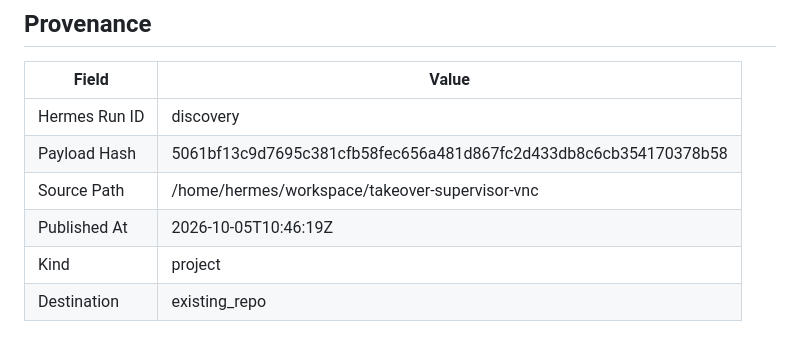
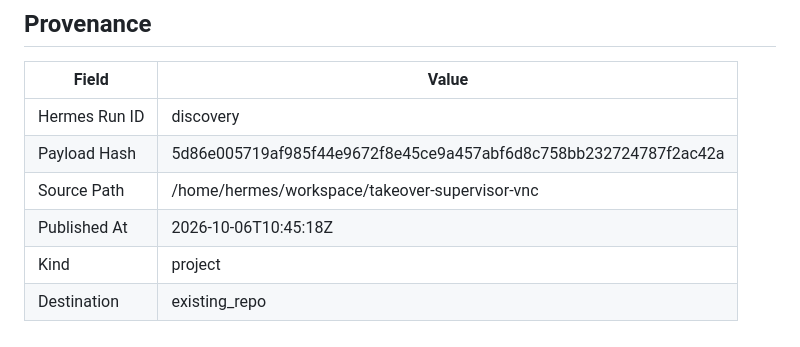
Before and after one commit to joewpb/takeover-supervisor-vnc, a Markdown page: docs/README.md, the part around the change. Rendered like a GitHub page.

Commit message:
docs(project): add Human Takeover Supervisor (VNC Edition) — Transport-agnostic human-in-the-loop supervisor for browser automation.
Hermes Run: discovery
Payload Hash: 5d86e005719af985f44e9672f8e45ce9a457abf6d8c758bb232724787f2ac42a

```diff
--- a/docs/README.md
+++ b/docs/README.md
@@ -173,8 +173,8 @@ _None provided_
 | Field | Value |
 |-------|-------|
 | Hermes Run ID | discovery |
-| Payload Hash | 5061bf13c9d7695c381cfb58fec656a481d867fc2d433db8c6cb354170378b58 |
+| Payload Hash | 5d86e005719af985f44e9672f8e45ce9a457abf6d8c758bb232724787f2ac42a |
 | Source Path | /home/hermes/workspace/takeover-supervisor-vnc |
-| Published At | 2026-10-05T10:46:19Z |
+| Published At | 2026-10-06T10:45:18Z |
 | Kind | project |
 | Destination | existing_repo |
```
